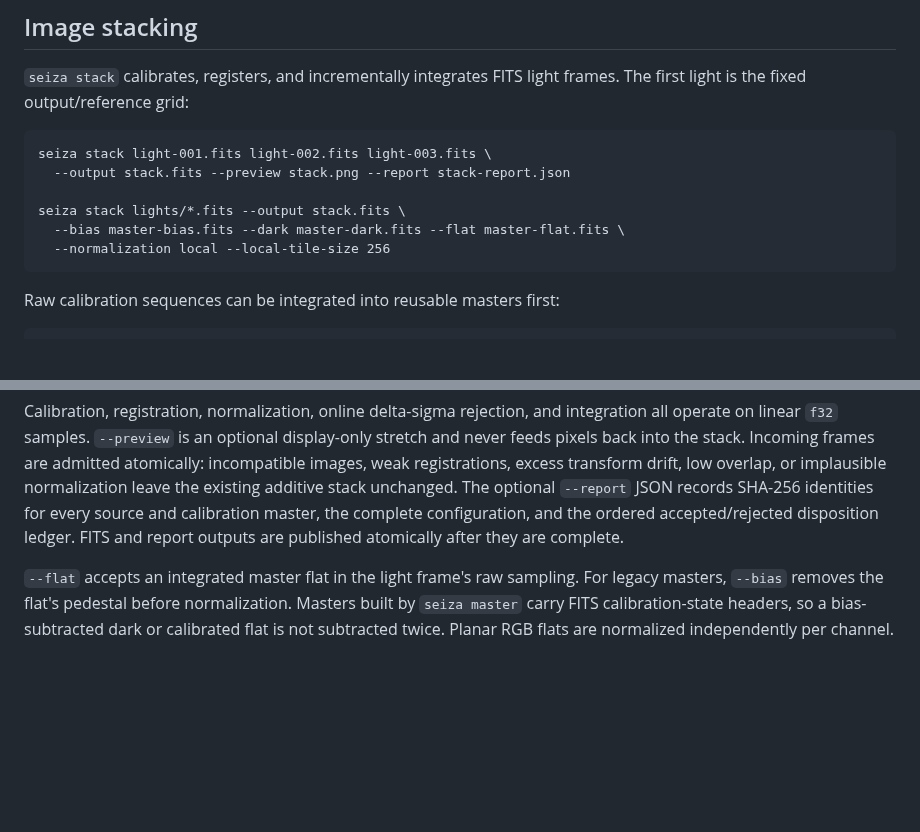
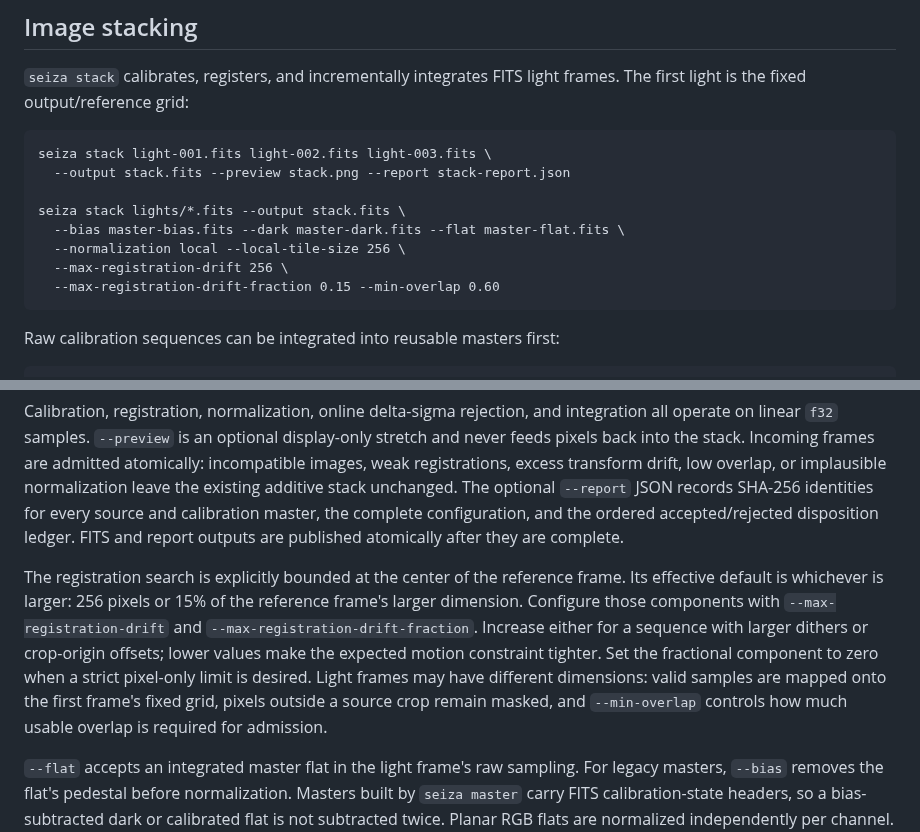
Before and after one commit to theatrus/seiza, a Markdown page: seiza-cli/README.md, 2 parts joined by grey strips. Rendered like a GitHub page; blank space fills up the shorter version.

Commit message:
Improve drift-tolerant stack registration

````diff
--- a/seiza-cli/README.md
+++ b/seiza-cli/README.md
@@ -110,7 +110,9 @@ seiza stack light-001.fits light-002.fits light-003.fits \
 
 seiza stack lights/*.fits --output stack.fits \
   --bias master-bias.fits --dark master-dark.fits --flat master-flat.fits \
-  --normalization local --local-tile-size 256
+  --normalization local --local-tile-size 256 \
+  --max-registration-drift 256 \
+  --max-registration-drift-fraction 0.15 --min-overlap 0.60
 ```
 
 Raw calibration sequences can be integrated into reusable masters first:
@@ -140,6 +142,17 @@ existing additive stack unchanged. The optional `--report` JSON records
 SHA-256 identities for every source and calibration master, the complete
 configuration, and the ordered accepted/rejected disposition ledger. FITS and
 report outputs are published atomically after they are complete.
+
+The registration search is explicitly bounded at the center of the reference
+frame. Its effective default is whichever is larger: 256 pixels or 15% of the
+reference frame's larger dimension. Configure those components with
+`--max-registration-drift` and `--max-registration-drift-fraction`. Increase
+either for a sequence with larger dithers or crop-origin offsets; lower values
+make the expected motion constraint tighter. Set the fractional component to
+zero when a strict pixel-only limit is desired. Light frames may have different
+dimensions: valid samples are mapped onto the first frame's fixed grid, pixels
+outside a source crop remain masked, and `--min-overlap` controls how much
+usable overlap is required for admission.
 
 `--flat` accepts an integrated master flat in the light frame's raw sampling.
 For legacy masters, `--bias` removes the flat's pedestal before normalization.
````
Also changed, not shown: docs/design/image-stacking.md (+31 -10 lines), seiza-stacking/README.md (+10 -1 lines), docs/images/stacking/sh2-230-r-31-of-31.jpg (added), 4 other files.
